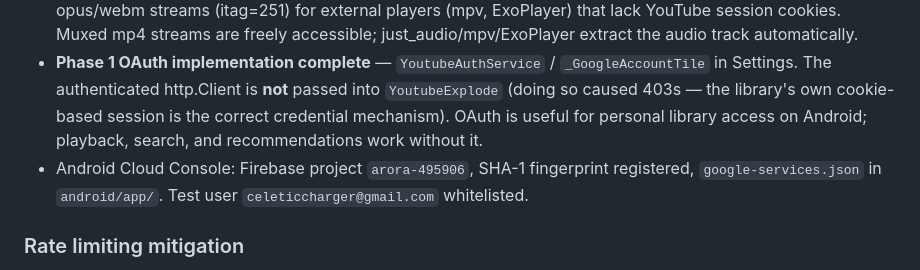
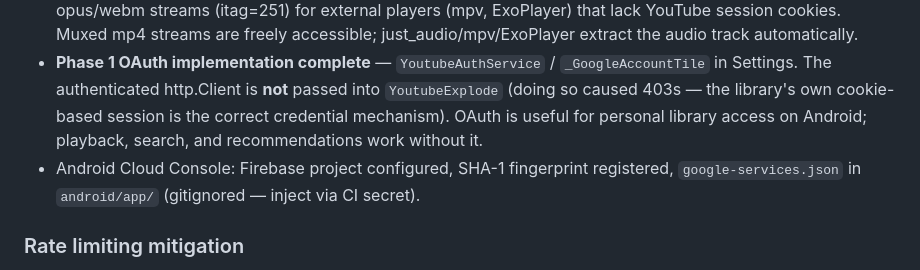
Before and after one commit to degeneratedstupidity/arora, a Markdown page: PROJECT_OVERVIEW.md, the part around the change. Drawn GitHub-style.

Commit message:
Remove personal email and Firebase project ID from public docs

```diff
--- a/PROJECT_OVERVIEW.md
+++ b/PROJECT_OVERVIEW.md
@@ -276,7 +276,7 @@ Generated files (do not edit manually): `*.freezed.dart`, `*.g.dart`
 - All features confirmed working on **Linux and Android** (vivo 1920) as of May 2026, including lock screen controls and notification player
 - **Stream type:** `manifest.muxed` (itag=18, video/mp4 96 kbps AAC). YouTube's CDN blocks audio-only opus/webm streams (itag=251) for external players (mpv, ExoPlayer) that lack YouTube session cookies. Muxed mp4 streams are freely accessible; just_audio/mpv/ExoPlayer extract the audio track automatically.
 - **Phase 1 OAuth implementation complete** — `YoutubeAuthService` / `_GoogleAccountTile` in Settings. The authenticated http.Client is **not** passed into `YoutubeExplode` (doing so caused 403s — the library's own cookie-based session is the correct credential mechanism). OAuth is useful for personal library access on Android; playback, search, and recommendations work without it.
-- Android Cloud Console: Firebase project `arora-495906`, SHA-1 fingerprint registered, `google-services.json` in `android/app/`. Test user `celeticcharger@gmail.com` whitelisted.
+- Android Cloud Console: Firebase project configured, SHA-1 fingerprint registered, `google-services.json` in `android/app/` (gitignored — inject via CI secret).
 
 ### Rate limiting mitigation
 `youtube_explode_dart` uses YouTube's internal API without authentication; YouTube enforces per-IP rate limits. The following design decisions keep request volume within safe bounds:
```
Also changed, not shown: IMPLEMENTATION_PLAN.md (+1 -1 lines).
